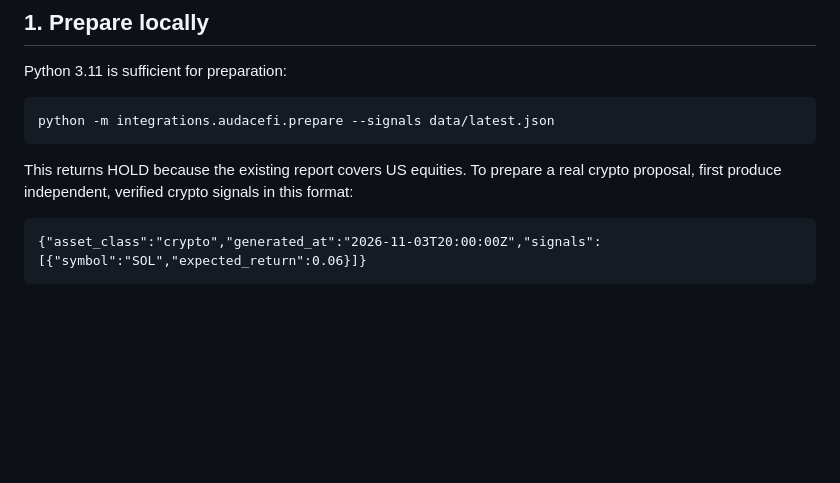
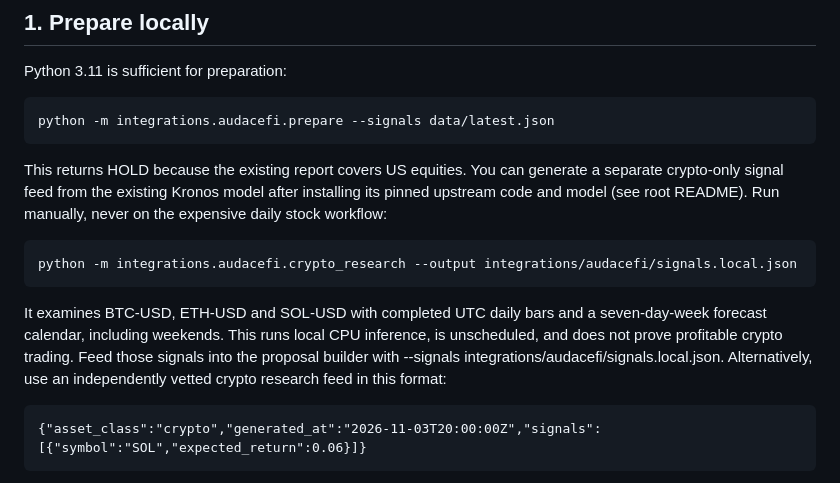
Before and after one commit to PkLavc/Autotrader, a Markdown page: integrations/audacefi/README.md, the part around the change. GitHub-like rendering; blank space fills up the shorter version.

Commit message:
docs: explain manual crypto research and AudaceFi signal flow

```diff
--- a/integrations/audacefi/README.md
+++ b/integrations/audacefi/README.md
@@ -17,7 +17,11 @@ Python 3.11 is sufficient for preparation:
 
     python -m integrations.audacefi.prepare --signals data/latest.json
 
-This returns HOLD because the existing report covers US equities. To prepare a real crypto proposal, first produce independent, verified crypto signals in this format:
+This returns HOLD because the existing report covers US equities. You can generate a separate crypto-only signal feed from the existing Kronos model after installing its pinned upstream code and model (see root README). Run manually, never on the expensive daily stock workflow:
+
+    python -m integrations.audacefi.crypto_research --output integrations/audacefi/signals.local.json
+
+It examines BTC-USD, ETH-USD and SOL-USD with completed UTC daily bars and a seven-day-week forecast calendar, including weekends. This runs local CPU inference, is unscheduled, and does not prove profitable crypto trading. Feed those signals into the proposal builder with --signals integrations/audacefi/signals.local.json. Alternatively, use an independently vetted crypto research feed in this format:
 
     {"asset_class":"crypto","generated_at":"2026-11-03T20:00:00Z","signals":[{"symbol":"SOL","expected_return":0.06}]}
 
```
